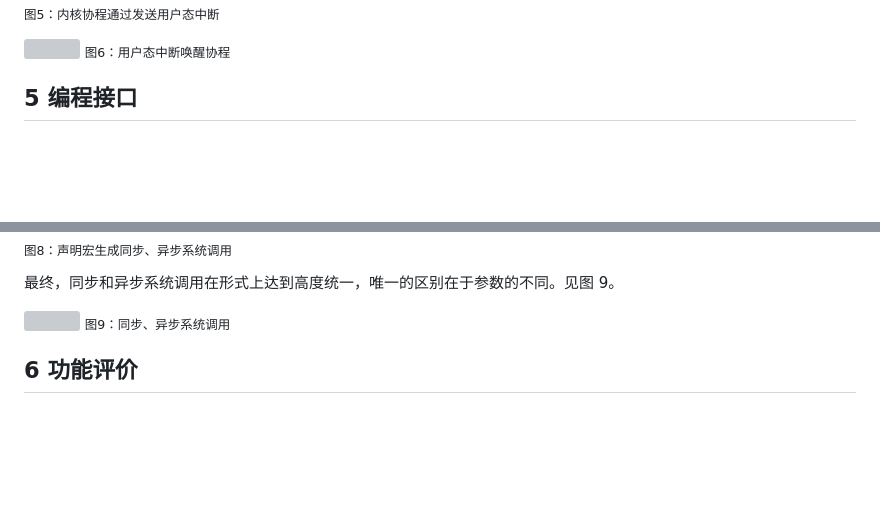
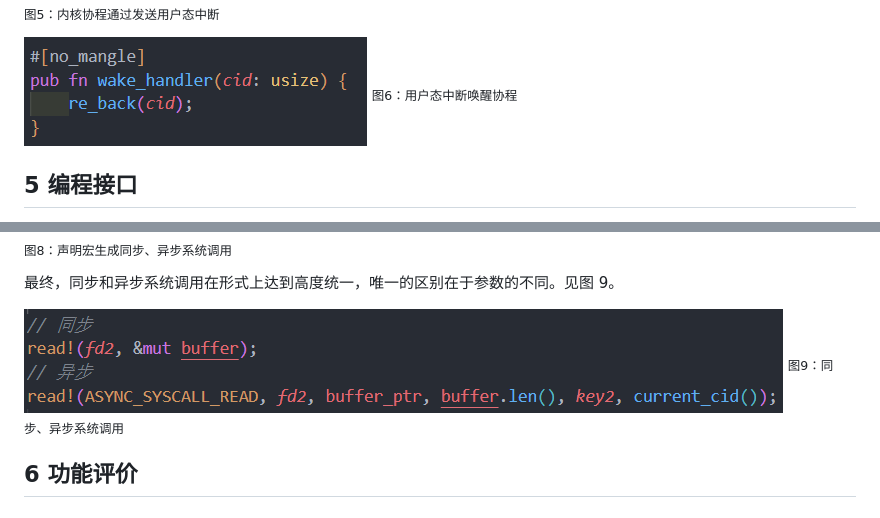
Before and after one commit to zflcs/SharedScheduler, a Markdown page: README.md, 2 parts joined by grey strips. GitHub-like rendering; blank space fills up the shorter version; grey boxes are pictures that could not be loaded.

Commit message:
主体部分1.0

```diff
--- a/README.md
+++ b/README.md
@@ -91,7 +91,7 @@
 ![](./Article/assets/aread.png)
 <sub>图5：内核协程通过发送用户态中断</sub>
 
-![](uintr_handler.png)
+![](./Article/assets/uintr_handler.png)
 <sub>图6：用户态中断唤醒协程</sub>
 
 ## 5 编程接口
@@ -133,7 +133,7 @@
 
 最终，同步和异步系统调用在形式上达到高度统一，唯一的区别在于参数的不同。见图 9。
 
-![](syscall.png)
+![](./Article/assets/syscall.png)
 <sub>图9：同步、异步系统调用</sub>
 
 
```
